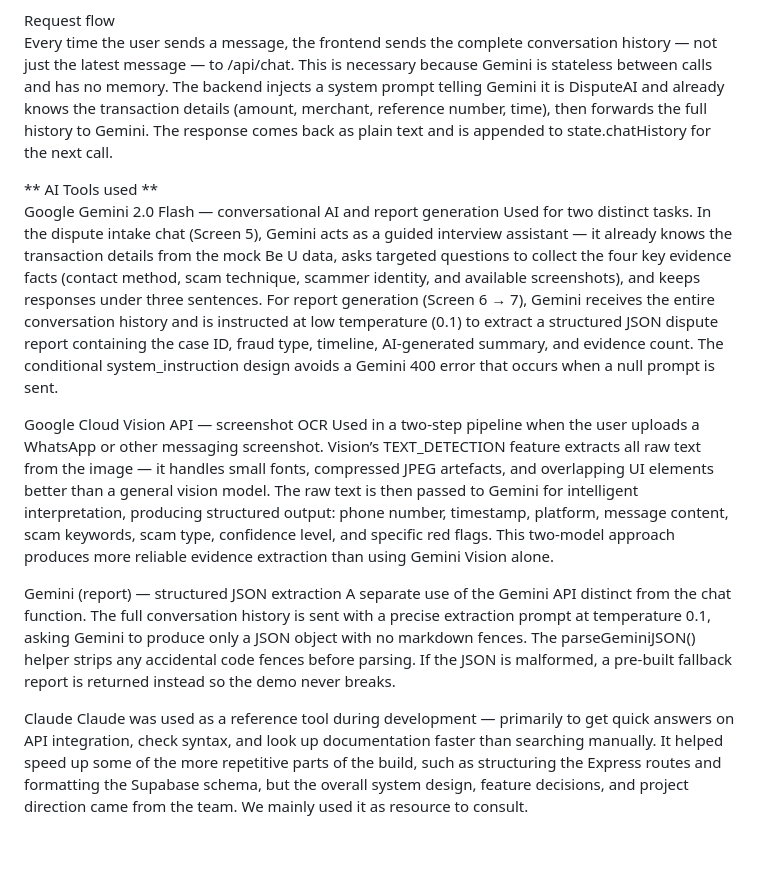
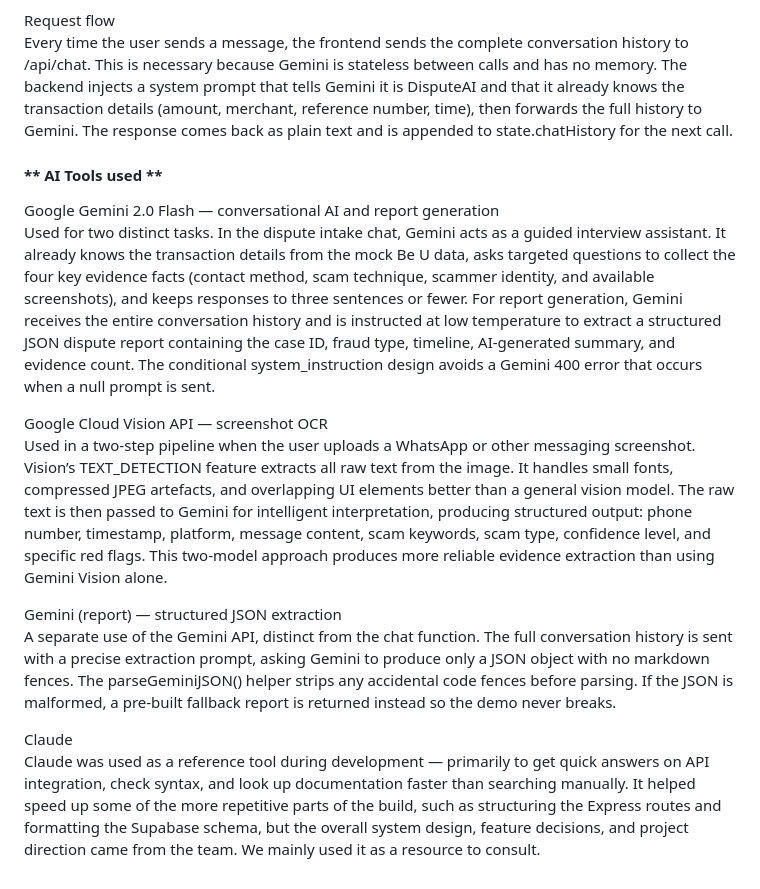
Before and after one commit to bulufishh/DisputeAI, a Markdown page: Readme.md, the part around one of its changes. Rendered like a GitHub page; blank space fills up the shorter version.

```diff
--- a/Readme.md
+++ b/Readme.md
@@ -107,18 +107,18 @@ Layer 3 - Data
 Transaction data currently comes from a local mockTransactions.json file that mirrors what the real Bank Islam Be U API would return. That is temporarily used as an example. Generated dispute reports are saved to Supabase and retrievable by case ID. Wrong-transfer notifications are also logged to Supabase for audit trail purposes.
 
 Request flow
-Every time the user sends a message, the frontend sends the complete conversation history — not just the latest message — to /api/chat. This is necessary because Gemini is stateless between calls and has no memory. The backend injects a system prompt telling Gemini it is DisputeAI and already knows the transaction details (amount, merchant, reference number, time), then forwards the full history to Gemini. The response comes back as plain text and is appended to state.chatHistory for the next call.
+Every time the user sends a message, the frontend sends the complete conversation history to /api/chat. This is necessary because Gemini is stateless between calls and has no memory. The backend injects a system prompt that tells Gemini it is DisputeAI and that it already knows the transaction details (amount, merchant, reference number, time), then forwards the full history to Gemini. The response comes back as plain text and is appended to state.chatHistory for the next call.
 
 
-** AI Tools used **
+#### ** AI Tools used **
 Google Gemini 2.0 Flash — conversational AI and report generation
-Used for two distinct tasks. In the dispute intake chat (Screen 5), Gemini acts as a guided interview assistant — it already knows the transaction details from the mock Be U data, asks targeted questions to collect the four key evidence facts (contact method, scam technique, scammer identity, and available screenshots), and keeps responses under three sentences. For report generation (Screen 6 → 7), Gemini receives the entire conversation history and is instructed at low temperature (0.1) to extract a structured JSON dispute report containing the case ID, fraud type, timeline, AI-generated summary, and evidence count. The conditional system_instruction design avoids a Gemini 400 error that occurs when a null prompt is sent.
+Used for two distinct tasks. In the dispute intake chat, Gemini acts as a guided interview assistant. It already knows the transaction details from the mock Be U data, asks targeted questions to collect the four key evidence facts (contact method, scam technique, scammer identity, and available screenshots), and keeps responses to three sentences or fewer. For report generation, Gemini receives the entire conversation history and is instructed at low temperature to extract a structured JSON dispute report containing the case ID, fraud type, timeline, AI-generated summary, and evidence count. The conditional system_instruction design avoids a Gemini 400 error that occurs when a null prompt is sent.
 
 Google Cloud Vision API — screenshot OCR
-Used in a two-step pipeline when the user uploads a WhatsApp or other messaging screenshot. Vision’s TEXT_DETECTION feature extracts all raw text from the image — it handles small fonts, compressed JPEG artefacts, and overlapping UI elements better than a general vision model. The raw text is then passed to Gemini for intelligent interpretation, producing structured output: phone number, timestamp, platform, message content, scam keywords, scam type, confidence level, and specific red flags. This two-model approach produces more reliable evidence extraction than using Gemini Vision alone.
+Used in a two-step pipeline when the user uploads a WhatsApp or other messaging screenshot. Vision’s TEXT_DETECTION feature extracts all raw text from the image. It handles small fonts, compressed JPEG artefacts, and overlapping UI elements better than a general vision model. The raw text is then passed to Gemini for intelligent interpretation, producing structured output: phone number, timestamp, platform, message content, scam keywords, scam type, confidence level, and specific red flags. This two-model approach produces more reliable evidence extraction than using Gemini Vision alone.
 
 Gemini (report) — structured JSON extraction
-A separate use of the Gemini API distinct from the chat function. The full conversation history is sent with a precise extraction prompt at temperature 0.1, asking Gemini to produce only a JSON object with no markdown fences. The parseGeminiJSON() helper strips any accidental code fences before parsing. If the JSON is malformed, a pre-built fallback report is returned instead so the demo never breaks.
+A separate use of the Gemini API, distinct from the chat function. The full conversation history is sent with a precise extraction prompt, asking Gemini to produce only a JSON object with no markdown fences. The parseGeminiJSON() helper strips any accidental code fences before parsing. If the JSON is malformed, a pre-built fallback report is returned instead so the demo never breaks.
 
 Claude
-Claude was used as a reference tool during development — primarily to get quick answers on API integration, check syntax, and look up documentation faster than searching manually. It helped speed up some of the more repetitive parts of the build, such as structuring the Express routes and formatting the Supabase schema, but the overall system design, feature decisions, and project direction came from the team. We mainly used it as resource to consult.
+Claude was used as a reference tool during development — primarily to get quick answers on API integration, check syntax, and look up documentation faster than searching manually. It helped speed up some of the more repetitive parts of the build, such as structuring the Express routes and formatting the Supabase schema, but the overall system design, feature decisions, and project direction came from the team. We mainly used it as a resource to consult.
```
Also changed, not shown: other parts of Readme.md (+5 -5 lines).
